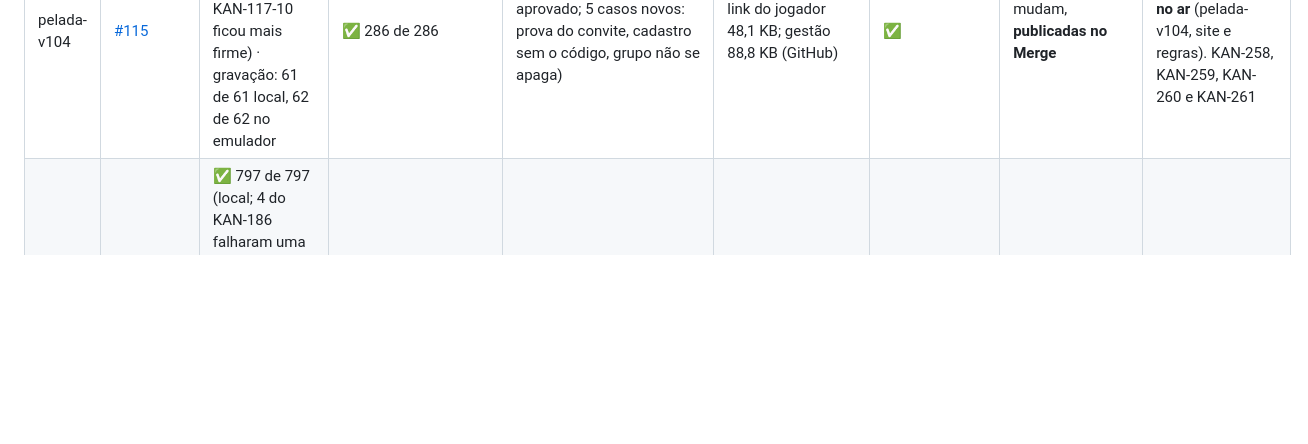
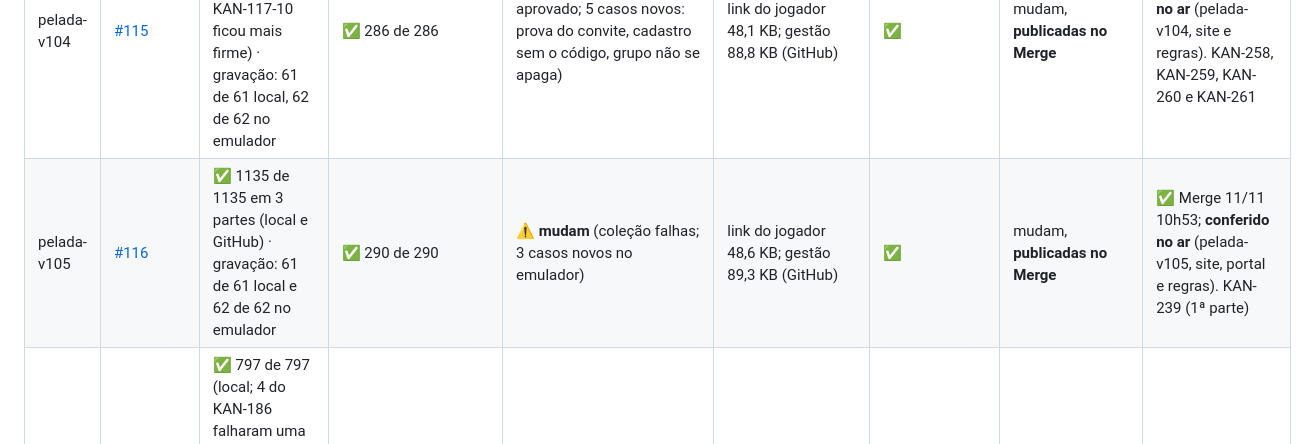
Before and after one commit to kleberkoch-coder/nosso-jogo, a Markdown page: testes/VERIFICACOES-GITHUB.md, the part around the change. Rendered like a GitHub page; blank space fills up the shorter version.

Commit message:
Registra a pelada-v105 conferida no ar
Co-Authored-By: Claude Opus 5.5 <noreply@anthropic.com>
Claude-Session: https://claude.ai/code/session_01Y9X4sjoTvLfbXHp9whK9dB

```diff
--- a/testes/VERIFICACOES-GITHUB.md
+++ b/testes/VERIFICACOES-GITHUB.md
@@ -43,6 +43,7 @@ Atualizado a cada entrega (quando a proposta é aberta) e de novo depois do Merg
 | pelada-v102 | [#113](https://github.com/kleberkoch-coder/nosso-jogo/pull/113) | ✅ 1097 de 1097 em 3 partes (local e GitHub) · gravação: 60 de 60 local, 61 de 61 no emulador (P37 nova) | ✅ 279 de 279 | ⚠️ **mudam** (147 de 147; 5 casos novos: votação rápida em votos/r_{jogador}) | link do jogador 48,1 KB; gestão 89,5 KB; votação 8,0 KB | ✅ | mudam, **publicadas no Merge** | ✅ Merge 10/11 06h24; **conferido no ar** (pelada-v102, site e regras). KAN-254 (votação rápida no aparelho do administrador) |
 | pelada-v103 | [#114](https://github.com/kleberkoch-coder/nosso-jogo/pull/114) | ✅ 1122 de 1122 em 3 partes (local e GitHub) · gravação: 60 de 60 local, 61 de 61 no emulador | ✅ 286 de 286 | ✅ sem mudança (147 de 147) | link do jogador 47,9 KB; gestão 89,7 KB (GitHub) | ✅ | não mudam | ✅ Merge 10/11 09h16; **conferido no ar** (pelada-v103). KAN-257, KAN-236, KAN-237, KAN-253 e KAN-255 |
 | pelada-v104 | [#115](https://github.com/kleberkoch-coder/nosso-jogo/pull/115) | ✅ 1125 de 1125 em 3 partes (local e GitHub; CT-KAN-117-10 ficou mais firme) · gravação: 61 de 61 local, 62 de 62 no emulador | ✅ 286 de 286 | ⚠️ **mudam** (emulador aprovado; 5 casos novos: prova do convite, cadastro sem o código, grupo não se apaga) | link do jogador 48,1 KB; gestão 88,8 KB (GitHub) | ✅ | mudam, **publicadas no Merge** | ✅ Merge 11/11 09h53; **conferido no ar** (pelada-v104, site e regras). KAN-258, KAN-259, KAN-260 e KAN-261 |
+| pelada-v105 | [#116](https://github.com/kleberkoch-coder/nosso-jogo/pull/116) | ✅ 1135 de 1135 em 3 partes (local e GitHub) · gravação: 61 de 61 local e 62 de 62 no emulador | ✅ 290 de 290 | ⚠️ **mudam** (coleção falhas; 3 casos novos no emulador) | link do jogador 48,6 KB; gestão 89,3 KB (GitHub) | ✅ | mudam, **publicadas no Merge** | ✅ Merge 11/11 10h53; **conferido no ar** (pelada-v105, site, portal e regras). KAN-239 (1ª parte) |
 | pelada-v81 | [#92](https://github.com/kleberkoch-coder/nosso-jogo/pull/92) (depende da #91) | ✅ 797 de 797 (local; 4 do KAN-186 falharam uma vez com a máquina carregada e passaram sozinhos) e testes do app no GitHub ✅ · gravação: 45 de 45 local ✅ (P31 novo); no emulador, a 1ª rodada parou num clique do P28 (Quadro do ano) e passou ao rodar de novo ✅ | ✅ 206 de 206 | ✅ sem mudança | link do jogador 48,4 KB; ao abrir a gestão 94,9 KB; Caixa 11,4 KB | ✅ | não mudaram | ✅ Merge 29/10 21h34; **conferido no ar** (pelada-v81). KAN-216 |
 | pelada-v80 | [#91](https://github.com/kleberkoch-coder/nosso-jogo/pull/91) | ✅ 782 de 782 (local) e testes do app no GitHub ✅ · gravação: 44 de 44 local e no emulador ✅ (P30 novo) | ✅ 205 de 205 | ✅ (4 testes novos: avaliações e notas, KAN-214) · carga ✅ | link do jogador 48,4 KB; ao abrir a gestão 94,9 KB (quase no limite de 95); avaliação: link 1,3 KB, janela 3,2 KB | ✅ | ✅ publicadas 29/10 19h40 ("Publicar regras do Firebase") | ✅ Merge 29/10 19h40; **conferido no ar** (pelada-v80). KAN-214 |
 | pelada-v79 | [#90](https://github.com/kleberkoch-coder/nosso-jogo/pull/90) | ✅ 758 de 758 (local) e testes do app no GitHub ✅ (limite do passo subiu de 16 para 24 min: a 1ª rodada estourou os 16) · gravação: 43 de 43 local e no emulador ✅ (P29 novo) | ✅ 200 de 200 | ✅ sem mudança | link do jogador 48,2 KB; ao abrir a gestão 94,6 KB; Caixa 10,6 KB | ✅ | não mudaram | ✅ Merge 29/10 13h48; **conferido no ar** (pelada-v79). KAN-213 |
```
